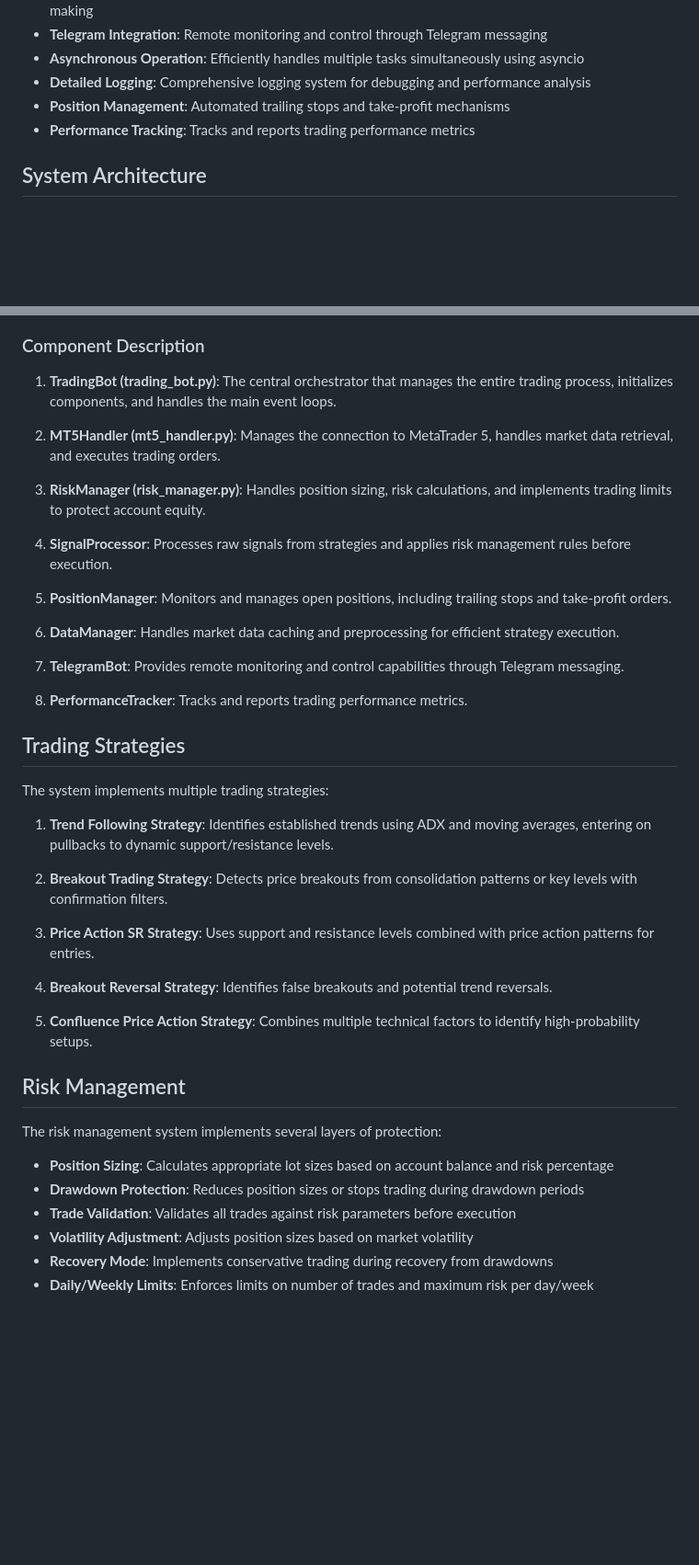
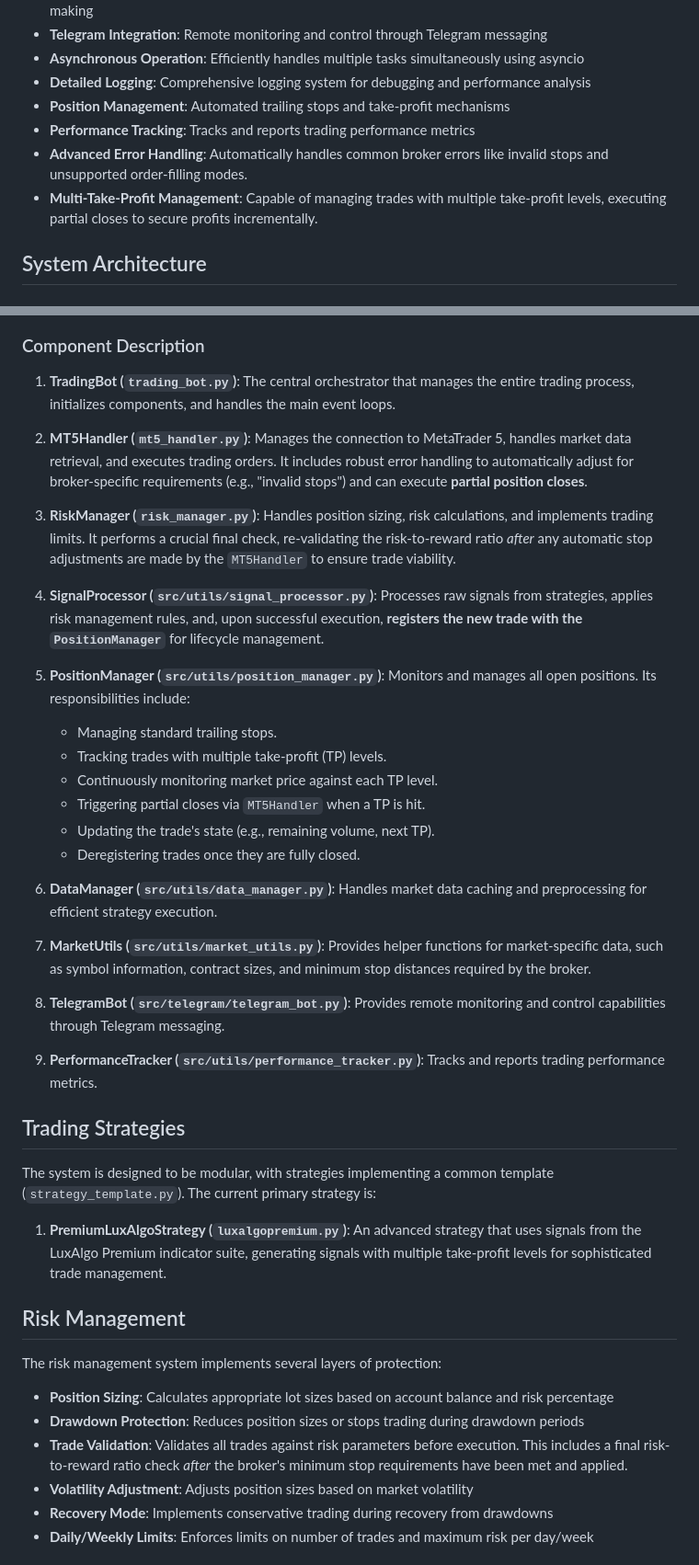
Before and after one commit to Ethansi2947E/Quant-Bot, a Markdown page: README.md, 2 parts joined by grey strips. Shown at 92% size. Rendered like a GitHub page; blank space fills up the shorter version.

```diff
--- a/README.md
+++ b/README.md
@@ -29,6 +29,8 @@ This Trading Bot is a comprehensive algorithmic trading system designed to conne
 - **Detailed Logging**: Comprehensive logging system for debugging and performance analysis
 - **Position Management**: Automated trailing stops and take-profit mechanisms
 - **Performance Tracking**: Tracks and reports trading performance metrics
+- **Advanced Error Handling**: Automatically handles common broker errors like invalid stops and unsupported order-filling modes.
+- **Multi-Take-Profit Management**: Capable of managing trades with multiple take-profit levels, executing partial closes to secure profits incrementally.
 
 ## System Architecture
 
@@ -81,35 +75,35 @@ flowchart TB
 
 ### Component Description
 
-1. **TradingBot (trading_bot.py)**: The central orchestrator that manages the entire trading process, initializes components, and handles the main event loops.
+1.  **TradingBot (`trading_bot.py`)**: The central orchestrator that manages the entire trading process, initializes components, and handles the main event loops.
 
-2. **MT5Handler (mt5_handler.py)**: Manages the connection to MetaTrader 5, handles market data retrieval, and executes trading orders.
+2.  **MT5Handler (`mt5_handler.py`)**: Manages the connection to MetaTrader 5, handles market data retrieval, and executes trading orders. It includes robust error handling to automatically adjust for broker-specific requirements (e.g., "invalid stops") and can execute **partial position closes**.
 
-3. **RiskManager (risk_manager.py)**: Handles position sizing, risk calculations, and implements trading limits to protect account equity.
+3.  **RiskManager (`risk_manager.py`)**: Handles position sizing, risk calculations, and implements trading limits. It performs a crucial final check, re-validating the risk-to-reward ratio *after* any automatic stop adjustments are made by the `MT5Handler` to ensure trade viability.
 
-4. **SignalProcessor**: Processes raw signals from strategies and applies risk management rules before execution.
+4.  **SignalProcessor (`src/utils/signal_processor.py`)**: Processes raw signals from strategies, applies risk management rules, and, upon successful execution, **registers the new trade with the `PositionManager`** for lifecycle management.
 
-5. **PositionManager**: Monitors and manages open positions, including trailing stops and take-profit orders.
+5.  **PositionManager (`src/utils/position_manager.py`)**: Monitors and manages all open positions. Its responsibilities include:
+    - Managing standard trailing stops.
+    - Tracking trades with multiple take-profit (TP) levels.
+    - Continuously monitoring market price against each TP level.
+    - Triggering partial closes via `MT5Handler` when a TP is hit.
+    - Updating the trade's state (e.g., remaining volume, next TP).
+    - Deregistering trades once they are fully closed.
 
-6. **DataManager**: Handles market data caching and preprocessing for efficient strategy execution.
+6.  **DataManager (`src/utils/data_manager.py`)**: Handles market data caching and preprocessing for efficient strategy execution.
 
-7. **TelegramBot**: Provides remote monitoring and control capabilities through Telegram messaging.
+7.  **MarketUtils (`src/utils/market_utils.py`)**: Provides helper functions for market-specific data, such as symbol information, contract sizes, and minimum stop distances required by the broker.
 
-8. **PerformanceTracker**: Tracks and reports trading performance metrics.
+8.  **TelegramBot (`src/telegram/telegram_bot.py`)**: Provides remote monitoring and control capabilities through Telegram messaging.
+
+9.  **PerformanceTracker (`src/utils/performance_tracker.py`)**: Tracks and reports trading performance metrics.
 
 ## Trading Strategies
 
-The system implements multiple trading strategies:
+The system is designed to be modular, with strategies implementing a common template (`strategy_template.py`). The current primary strategy is:
 
-1. **Trend Following Strategy**: Identifies established trends using ADX and moving averages, entering on pullbacks to dynamic support/resistance levels.
-
-2. **Breakout Trading Strategy**: Detects price breakouts from consolidation patterns or key levels with confirmation filters.
-
-3. **Price Action SR Strategy**: Uses support and resistance levels combined with price action patterns for entries.
-
-4. **Breakout Reversal Strategy**: Identifies false breakouts and potential trend reversals.
-
-5. **Confluence Price Action Strategy**: Combines multiple technical factors to identify high-probability setups.
+1.  **PremiumLuxAlgoStrategy (`luxalgopremium.py`)**: An advanced strategy that uses signals from the LuxAlgo Premium indicator suite, generating signals with multiple take-profit levels for sophisticated trade management.
 
 ## Risk Management
 
@@ -117,7 +111,7 @@ The risk management system implements several layers of protection:
 
 - **Position Sizing**: Calculates appropriate lot sizes based on account balance and risk percentage
 - **Drawdown Protection**: Reduces position sizes or stops trading during drawdown periods
-- **Trade Validation**: Validates all trades against risk parameters before execution
+- **Trade Validation**: Validates all trades against risk parameters before execution. This includes a final risk-to-reward ratio check *after* the broker's minimum stop requirements have been met and applied.
 - **Volatility Adjustment**: Adjusts position sizes based on market volatility
 - **Recovery Mode**: Implements conservative trading during recovery from drawdowns
 - **Daily/Weekly Limits**: Enforces limits on number of trades and maximum risk per day/week
```
Also changed, not shown: other parts of README.md (+18 -26 lines).
